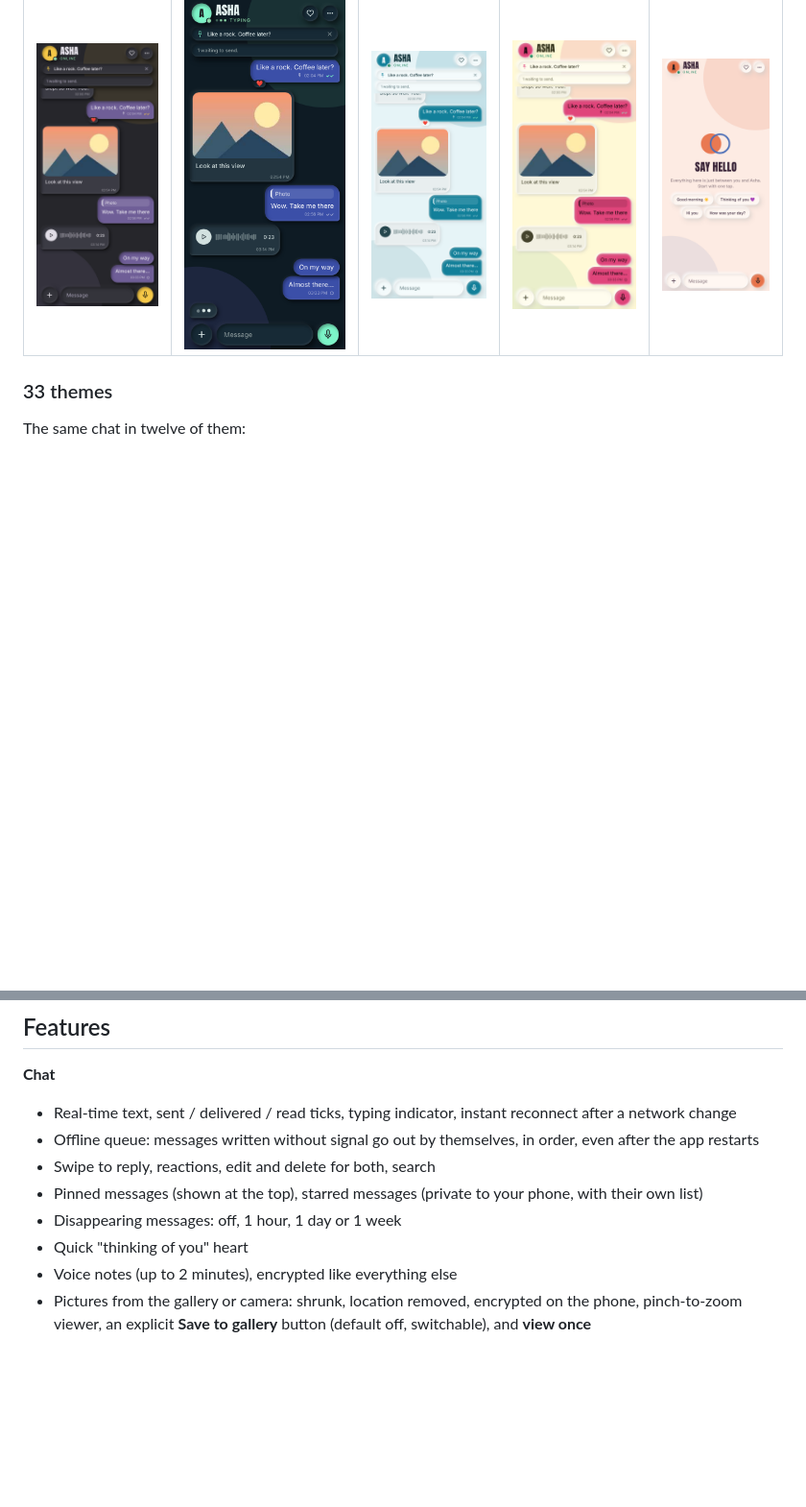
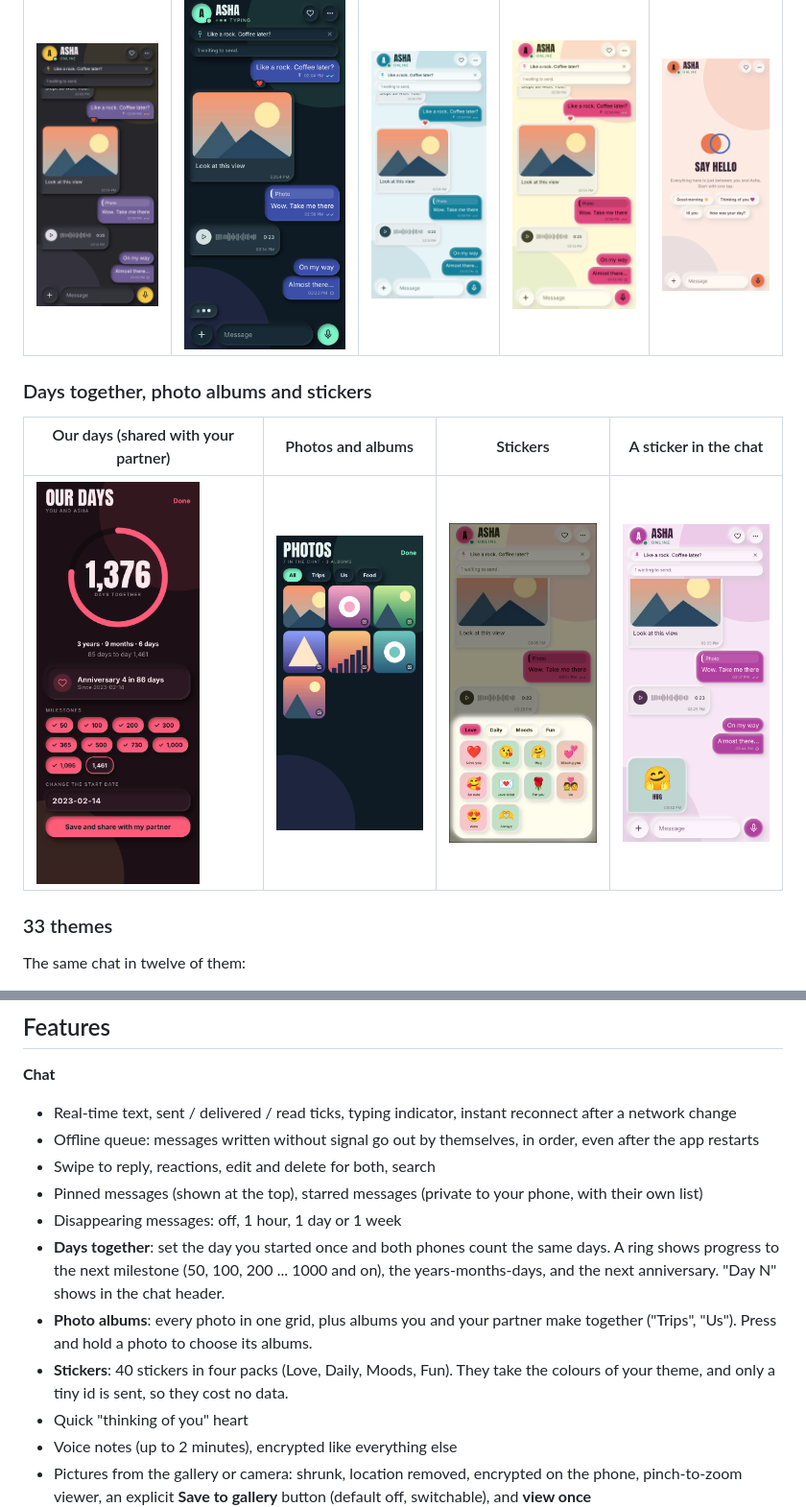
Before and after one commit to shankumar7/Reva, a Markdown page: README.md, 2 parts joined by grey strips. Shown at 96% size. Drawn GitHub-style; pictures changed too: docs/screenshots/chat-sticker.png (added), docs/screenshots/days.png (added), docs/screenshots/photos.png (added); blank space fills up the shorter version.

Commit message:
README: days together, photo albums and stickers with screenshots

```diff
--- a/README.md
+++ b/README.md
@@ -23,6 +23,11 @@ a jump-to-latest button, and one round button that turns from a microphone into
 | Nocturne | Aurora (typing, disappearing on) | Glacier | Lemonade | A new chat |
 |---|---|---|---|---|
 | <img src="docs/screenshots/chat-nocturne.png" width="170"> | <img src="docs/screenshots/chat-aurora.png" width="170"> | <img src="docs/screenshots/chat-glacier.png" width="170"> | <img src="docs/screenshots/chat-lemonade.png" width="170"> | <img src="docs/screenshots/chat-empty.png" width="170"> |
+
+### Days together, photo albums and stickers
+| Our days (shared with your partner) | Photos and albums | Stickers | A sticker in the chat |
+|---|---|---|---|
+| <img src="docs/screenshots/days.png" width="170"> | <img src="docs/screenshots/photos.png" width="170"> | <img src="docs/screenshots/stickers.png" width="170"> | <img src="docs/screenshots/chat-sticker.png" width="170"> |
 
 ### 33 themes
 The same chat in twelve of them:
@@ -64,6 +69,12 @@ To make them again: `cd app && EXPO_PUBLIC_PREVIEW=1 npx expo export --platform
 - Swipe to reply, reactions, edit and delete for both, search
 - Pinned messages (shown at the top), starred messages (private to your phone, with their own list)
 - Disappearing messages: off, 1 hour, 1 day or 1 week
+- **Days together**: set the day you started once and both phones count the same days. A ring shows progress to the next
+  milestone (50, 100, 200 ... 1000 and on), the years-months-days, and the next anniversary. "Day N" shows in the chat header.
+- **Photo albums**: every photo in one grid, plus albums you and your partner make together ("Trips", "Us"). Press and
+  hold a photo to choose its albums.
+- **Stickers**: 40 stickers in four packs (Love, Daily, Moods, Fun). They take the colours of your theme, and only a tiny
+  id is sent, so they cost no data.
 - Quick "thinking of you" heart
 - Voice notes (up to 2 minutes), encrypted like everything else
 - Pictures from the gallery or camera: shrunk, location removed, encrypted on the phone, pinch-to-zoom viewer,
```
